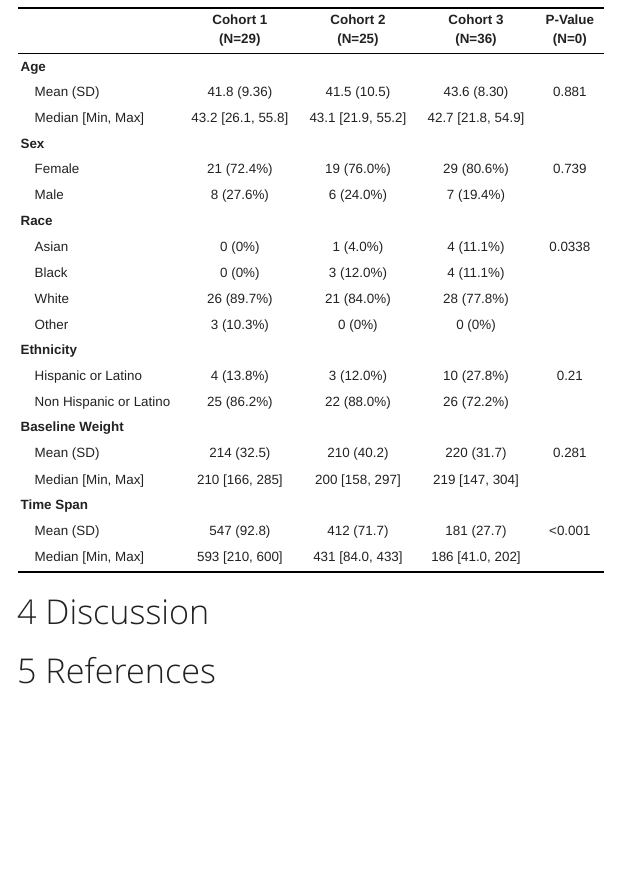
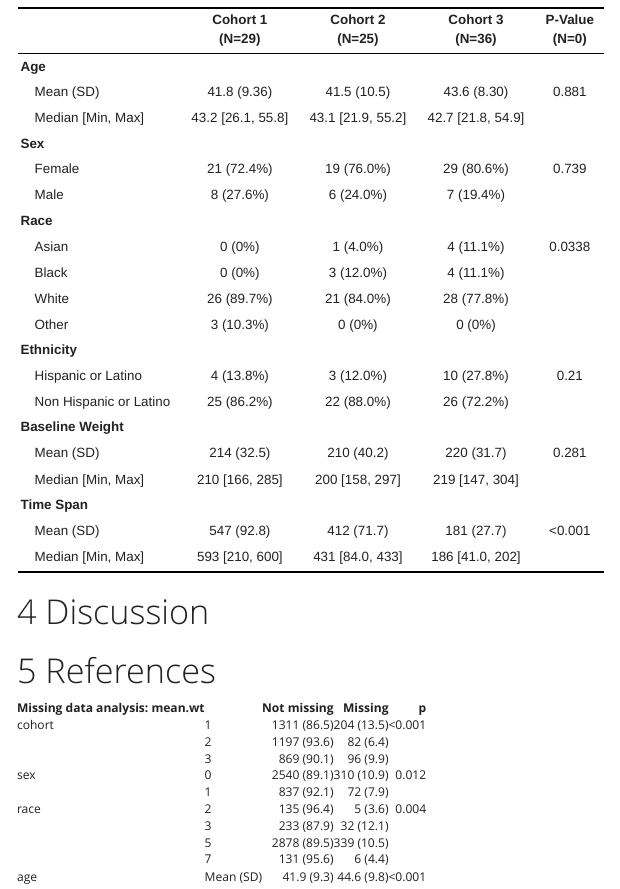
Before and after one commit to samantha-bothwell/BIOS6643_FinalProject, an R Markdown document (Code/03_Data_Analysis_Plan.Rmd): the page in a window 1100 px wide, from 2340 px down. The pictures show the output file Code/03_Data_Analysis_Plan.html that the author committed with the source, opened offline; menus at the side of the page are left out.

```diff
--- a/Code/03_Data_Analysis_Plan.Rmd
+++ b/Code/03_Data_Analysis_Plan.Rmd
@@ -162,3 +162,87 @@
 # Discussion
 
 # References
+
+<table>
+ <thead>
+  <tr>
+   <th style="text-align:left;"> Missing data analysis: mean.wt </th>
+   <th style="text-align:left;">   </th>
+   <th style="text-align:right;"> Not missing </th>
+   <th style="text-align:right;"> Missing </th>
+   <th style="text-align:right;"> p </th>
+  </tr>
+ </thead>
+<tbody>
+  <tr>
+   <td style="text-align:left;"> cohort </td>
+   <td style="text-align:left;"> 1 </td>
+   <td style="text-align:right;"> 1311 (86.5) </td>
+   <td style="text-align:right;"> 204 (13.5) </td>
+   <td style="text-align:right;"> &lt;0.001 </td>
+  </tr>
+  <tr>
+   <td style="text-align:left;">  </td>
+   <td style="text-align:left;"> 2 </td>
+   <td style="text-align:right;"> 1197 (93.6) </td>
+   <td style="text-align:right;"> 82 (6.4) </td>
+   <td style="text-align:right;">  </td>
+  </tr>
+  <tr>
+   <td style="text-align:left;">  </td>
+   <td style="text-align:left;"> 3 </td>
+   <td style="text-align:right;"> 869 (90.1) </td>
+   <td style="text-align:right;"> 96 (9.9) </td>
+   <td style="text-align:right;">  </td>
+  </tr>
+  <tr>
+   <td style="text-align:left;"> sex </td>
+   <td style="text-align:left;"> 0 </td>
+   <td style="text-align:right;"> 2540 (89.1) </td>
+   <td style="text-align:right;"> 310 (10.9) </td>
+   <td style="text-align:right;"> 0.012 </td>
+  </tr>
+  <tr>
+   <td style="text-align:left;">  </td>
+   <td style="text-align:left;"> 1 </td>
+   <td style="text-align:right;"> 837 (92.1) </td>
+   <td style="text-align:right;"> 72 (7.9) </td>
+   <td style="text-align:right;">  </td>
+  </tr>
+  <tr>
+   <td style="text-align:left;"> race </td>
+   <td style="text-align:left;"> 2 </td>
+   <td style="text-align:right;"> 135 (96.4) </td>
+   <td style="text-align:right;"> 5 (3.6) </td>
+   <td style="text-align:right;"> 0.004 </td>
+  </tr>
+  <tr>
+   <td style="text-align:left;">  </td>
+   <td style="text-align:left;"> 3 </td>
+   <td style="text-align:right;"> 233 (87.9) </td>
+   <td style="text-align:right;"> 32 (12.1) </td>
+   <td style="text-align:right;">  </td>
+  </tr>
+  <tr>
+   <td style="text-align:left;">  </td>
+   <td style="text-align:left;"> 5 </td>
+   <td style="text-align:right;"> 2878 (89.5) </td>
+   <td style="text-align:right;"> 339 (10.5) </td>
+   <td style="text-align:right;">  </td>
+  </tr>
+  <tr>
+   <td style="text-align:left;">  </td>
+   <td style="text-align:left;"> 7 </td>
+   <td style="text-align:right;"> 131 (95.6) </td>
+   <td style="text-align:right;"> 6 (4.4) </td>
+   <td style="text-align:right;">  </td>
+  </tr>
+  <tr>
+   <td style="text-align:left;"> age </td>
+   <td style="text-align:left;"> Mean (SD) </td>
+   <td style="text-align:right;"> 41.9 (9.3) </td>
+   <td style="text-align:right;"> 44.6 (9.8) </td>
+   <td style="text-align:right;"> &lt;0.001 </td>
+  </tr>
+</tbody>
+</table>
```
Also changed, not shown: Code/01_Data_Organization.R (+16 -11 lines), Code/03_Data_Analysis_Plan.html, Reports/Final Report.pdf (added), 3 other files.
